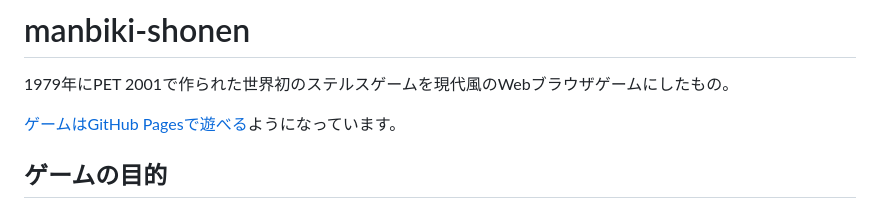
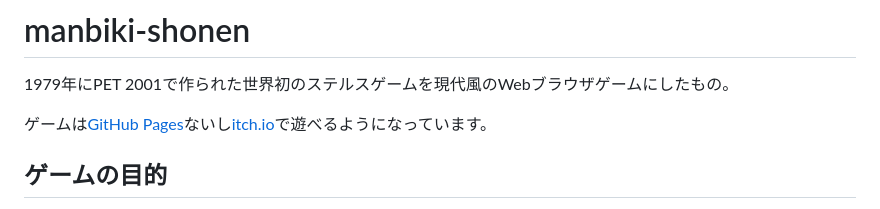
Before and after one commit to sarinaga/manbiki-shonen, a Markdown page: README.md, the part around the change. Drawn GitHub-style.

```diff
--- a/README.md
+++ b/README.md
@@ -1,7 +1,7 @@
 # manbiki-shonen
 1979年にPET 2001で作られた世界初のステルスゲームを現代風のWebブラウザゲームにしたもの。
 
-[ゲームはGitHub Pagesで遊べる](https://sarinaga.github.io/manbiki-shonen/)ようになっています。
+ゲームは[GitHub Pages](https://sarinaga.github.io/manbiki-shonen/)ないし[itch.io](https://sarinaga.itch.io/manbiki-shonen)で遊べるようになっています。
 
 ## ゲームの目的
 
```
